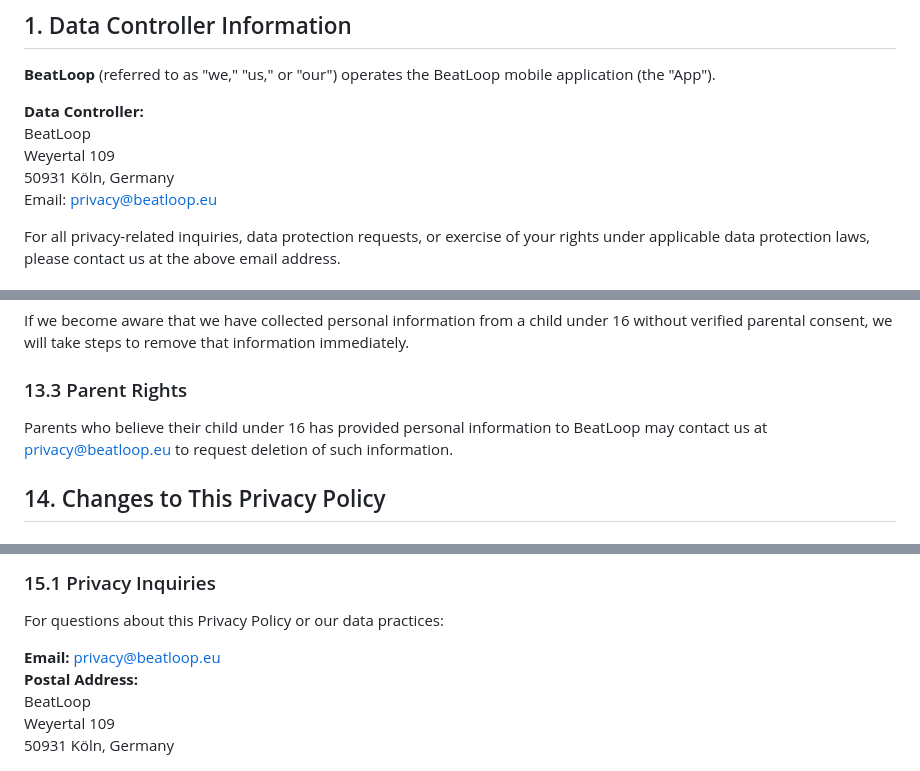
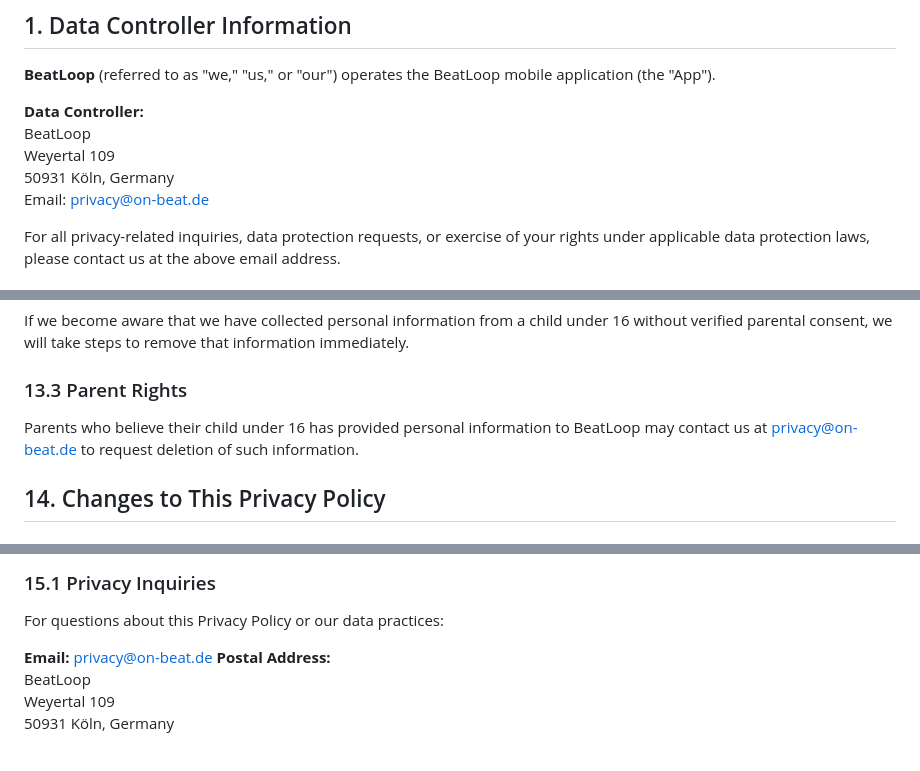
Before and after one commit to Justusschl/beatloop---support, a Markdown page: privacy_policy.md, 3 parts joined by grey strips. Rendered like a GitHub page.

Commit message:
Revise privacy policy contact details and formatting
Updated contact email and minor formatting changes.

```diff
--- a/privacy_policy.md
+++ b/privacy_policy.md
@@ -11,7 +11,7 @@
 BeatLoop
 Weyertal 109
 50931 Köln, Germany
-Email: privacy@beatloop.eu
+Email: privacy@on-beat.de
 
 For all privacy-related inquiries, data protection requests, or exercise of your rights under applicable data protection laws, please contact us at the above email address.
 
@@ -313,7 +313,7 @@ BeatLoop is not intended for users under 16 years of age. We do not knowingly co
 If we become aware that we have collected personal information from a child under 16 without verified parental consent, we will take steps to remove that information immediately.
 
 ### 13.3 Parent Rights
-Parents who believe their child under 16 has provided personal information to BeatLoop may contact us at privacy@beatloop.eu to request deletion of such information.
+Parents who believe their child under 16 has provided personal information to BeatLoop may contact us at privacy@on-beat.de to request deletion of such information.
 
 ## 14. Changes to This Privacy Policy
 
@@ -333,7 +333,7 @@ We maintain a record of significant policy changes for transparency and complian
 ### 15.1 Privacy Inquiries
 For questions about this Privacy Policy or our data practices:
 
-**Email:** privacy@beatloop.eu
+**Email:** privacy@on-beat.de
 **Postal Address:**
 BeatLoop
 Weyertal 109
```
Also changed, not shown: other parts of privacy_policy.md (+1 -1 lines).
